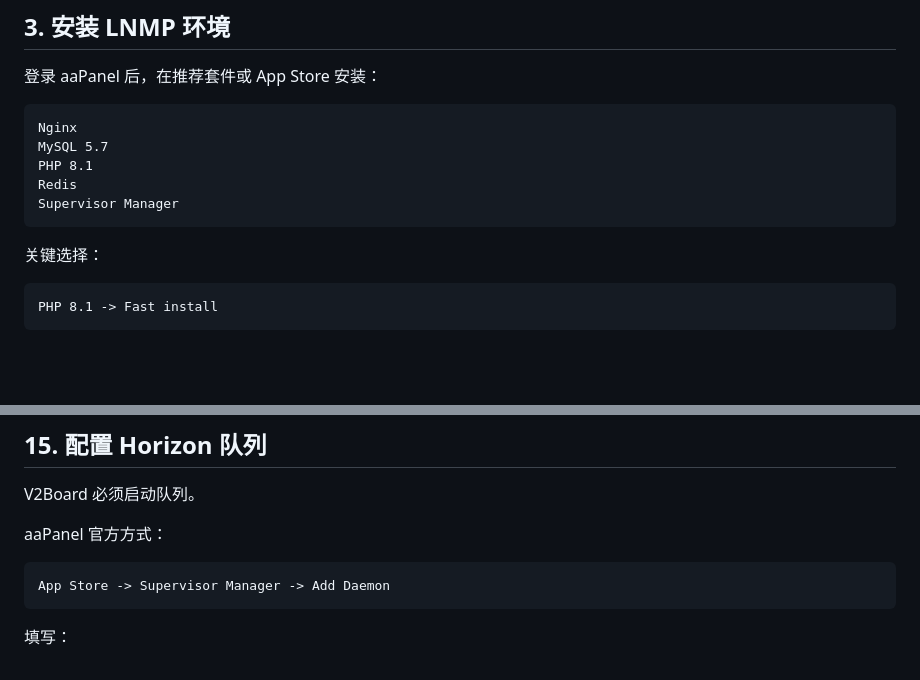
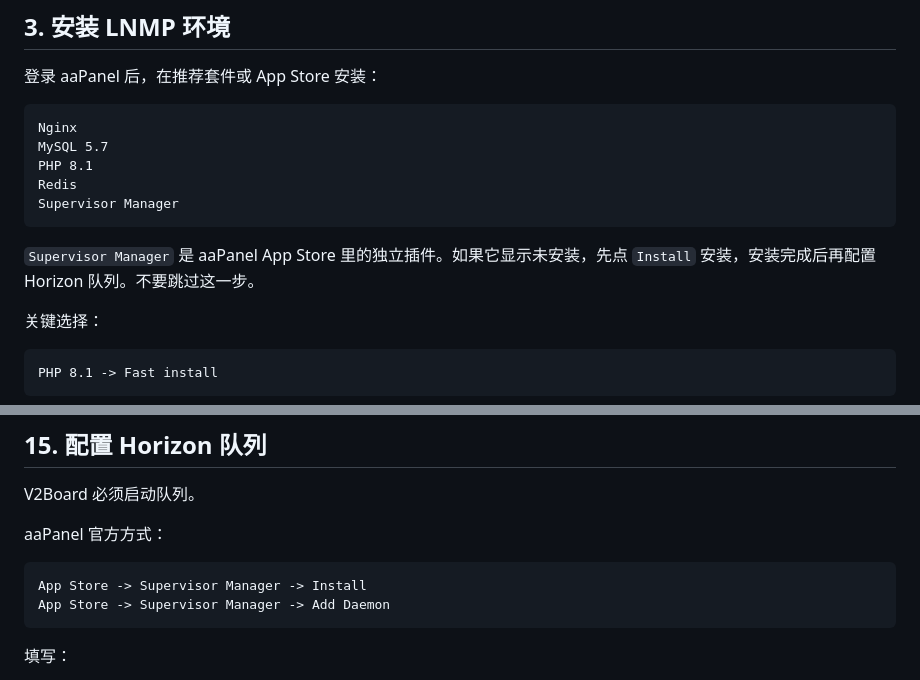
Before and after one commit to OxO-51888/V2b, a Markdown page: readme.md, 2 parts joined by grey strips. Rendered like a GitHub page; blank space fills up the shorter version.

Commit message:
Clarify Supervisor plugin install step

````diff
--- a/readme.md
+++ b/readme.md
@@ -112,6 +112,8 @@ PHP 8.1
 Redis
 Supervisor Manager
 ```
+
+`Supervisor Manager` 是 aaPanel App Store 里的独立插件。如果它显示未安装，先点 `Install` 安装，安装完成后再配置 Horizon 队列。不要跳过这一步。
 
 关键选择：
 
@@ -616,6 +618,7 @@ V2Board 必须启动队列。
 aaPanel 官方方式：
 
 ```text
+App Store -> Supervisor Manager -> Install
 App Store -> Supervisor Manager -> Add Daemon
 ```
 
````
